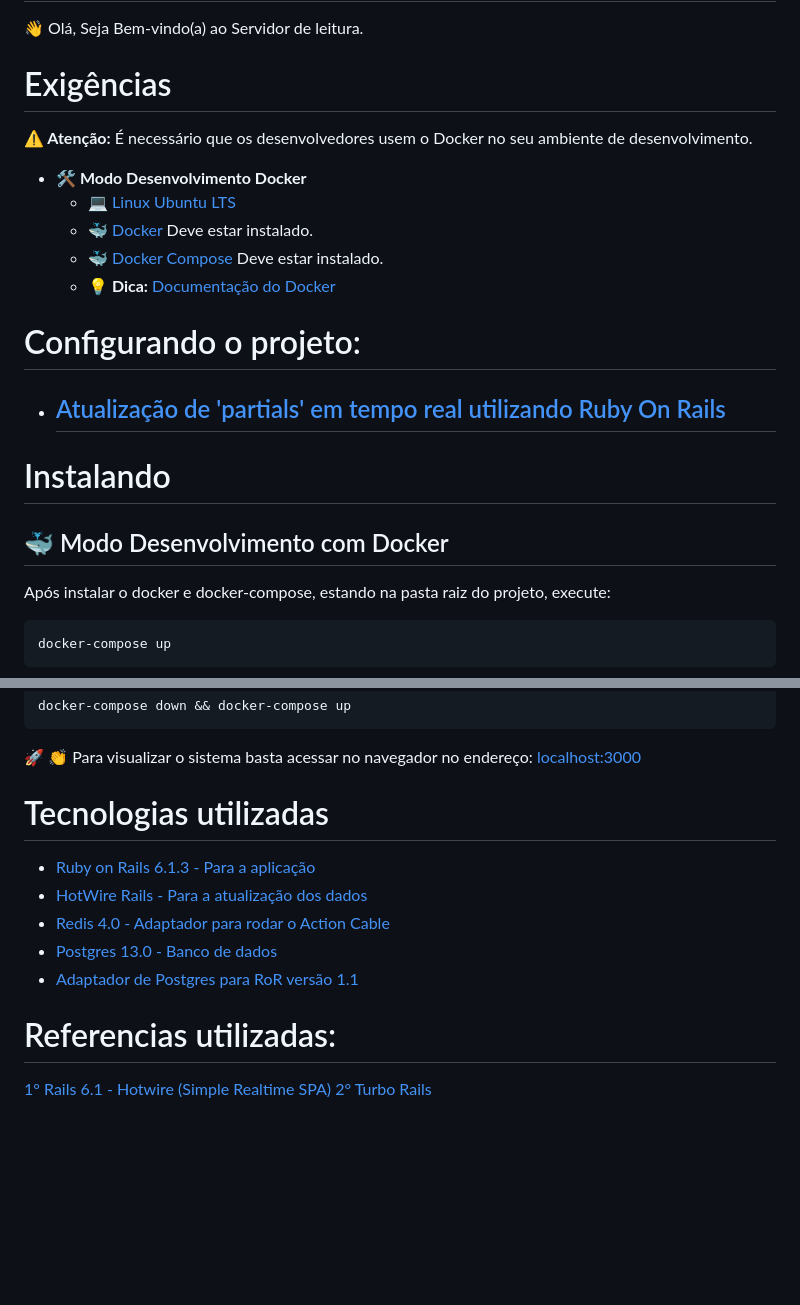
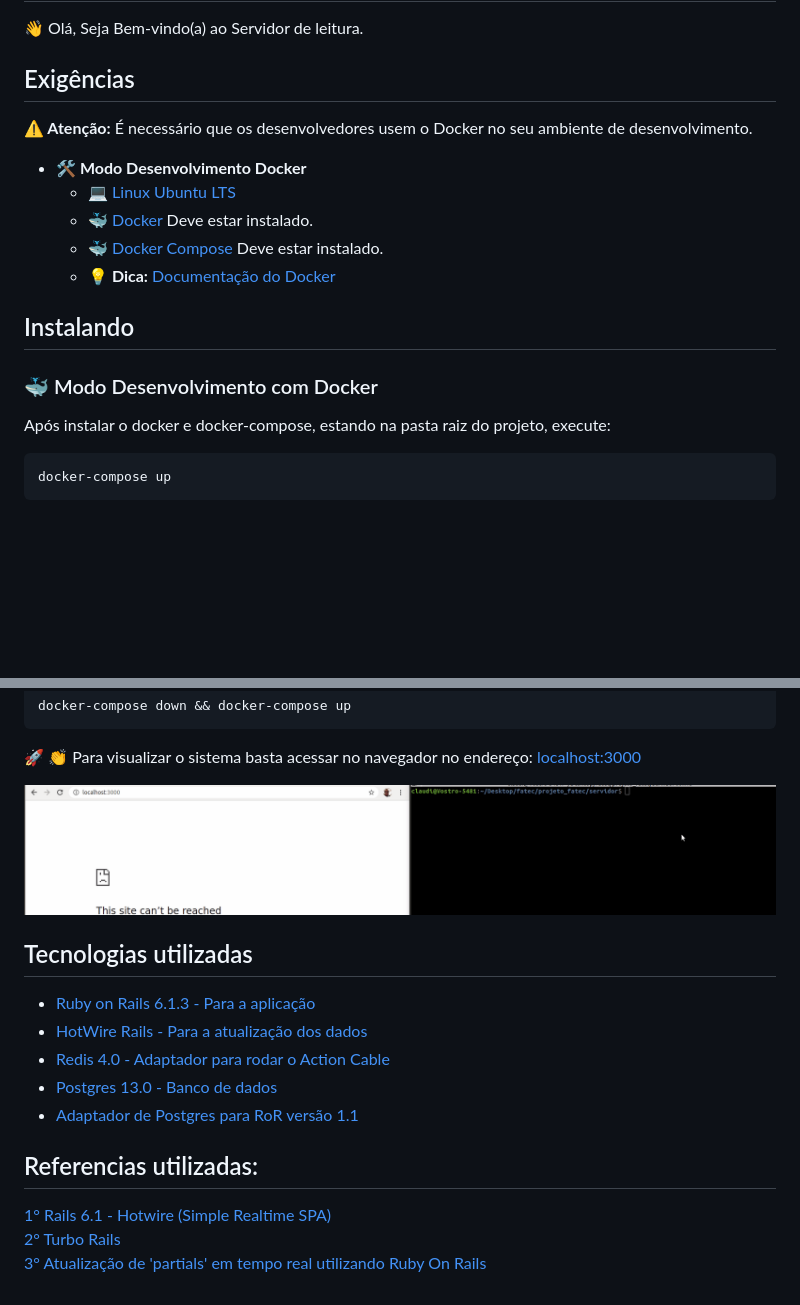
Before and after one commit to claudimf/projeto_fatec, a Markdown page: servidor/README.md, 2 parts joined by grey strips. GitHub-like rendering; pictures changed too: servidor/servidor.gif (added); blank space fills up the shorter version.

```diff
--- a/servidor/README.md
+++ b/servidor/README.md
@@ -2,7 +2,7 @@
 
 👋 Olá, Seja Bem-vindo(a) ao Servidor de leitura.
 
-# Exigências
+## Exigências
 
 **:warning: Atenção:** É necessário que os desenvolvedores usem o Docker no seu ambiente de desenvolvimento.
 
@@ -12,12 +12,10 @@
     - 🐳 [Docker Compose](https://docs.docker.com/compose/) Deve estar instalado.
     - **💡 Dica:** [Documentação do Docker](https://docs.docker.com/)
 
-# Configurando o projeto:
-- ## [Atualização de 'partials' em tempo real utilizando Ruby On Rails](https://dev.to/mikerogers0/real-time-partial-updates-in-ruby-on-rails-using-hotwire-rails-1j1j)
 
-# Instalando
+## Instalando
 
-## 🐳 Modo Desenvolvimento com Docker
+### 🐳 Modo Desenvolvimento com Docker
 
 Após instalar o docker e docker-compose, estando na pasta raiz do projeto, execute:
 
@@ -51,7 +49,10 @@ docker-compose down && docker-compose up
 
 🚀 :clap: Para visualizar o sistema basta acessar no navegador no endereço: [localhost:3000](localhost:3000)
 
-# Tecnologias utilizadas
+
+![servidor](https://raw.githubusercontent.com/claudimf/projeto_fatec/main/servidor/servidor.gif)
+
+## Tecnologias utilizadas
 
 - [Ruby on Rails 6.1.3 - Para a aplicação](https://api.rubyonrails.org/v6.1.3.2/)
 - [HotWire Rails - Para a atualização dos dados](https://github.com/hotwired/hotwire-rails)
@@ -59,6 +60,7 @@ docker-compose down && docker-compose up
 - [Postgres 13.0 - Banco de dados](https://hub.docker.com/_/postgres)
 - [Adaptador de Postgres para RoR versão 1.1](https://github.com/ged/ruby-pg)
 
-# Referencias utilizadas:
+## Referencias utilizadas:
 [1° Rails 6.1 - Hotwire (Simple Realtime SPA)](https://btihen.me/post_ruby_rails/rails_6_1_hotwire_simple_realtime/)
 [2° Turbo Rails](https://github.com/hotwired/turbo-rails)
+[3° Atualização de 'partials' em tempo real utilizando Ruby On Rails](https://dev.to/mikerogers0/real-time-partial-updates-in-ruby-on-rails-using-hotwire-rails-1j1j)
```
Also changed, not shown: ESP32/README.md (+35 -32 lines), README.md (+8 -5 lines), ESP32/install_firmware.gif (added), ESP32/setting_rtc.gif (added), ESP32/setting_variables.gif (added).
